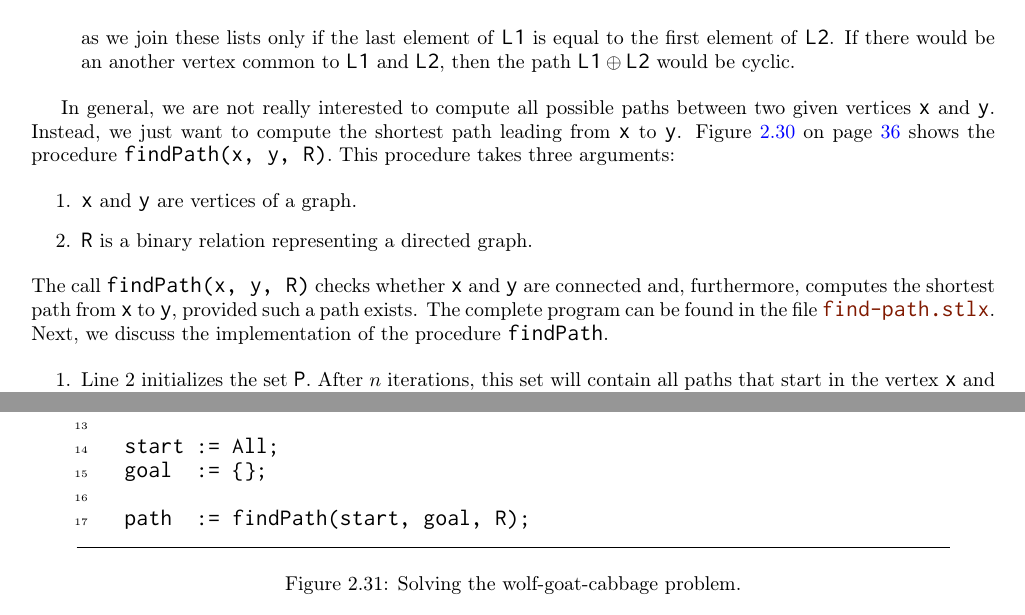
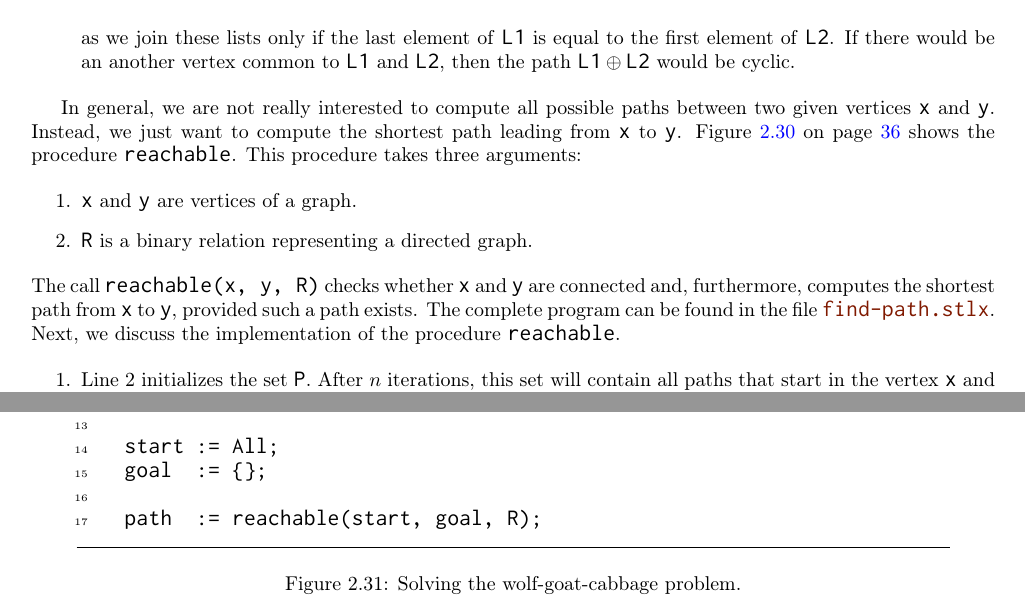
Before and after one commit to karlstroetmann/Logic, a LaTeX thesis (Lecture-Notes/logic.tex, which reads Lecture-Notes/setlx.tex): two parts of pages 36 and 39 of 131, joined at a grey line, cut so that both start at the same text. Compiled offline with pdfLaTeX.

Commit message:
findPath -> reachable

```diff
--- a/Lecture-Notes/setlx.tex
+++ b/Lecture-Notes/setlx.tex
@@ -2389,17 +2389,17 @@ works also for cyclic graphs.
 
 In general, we are not really interested to compute all possible paths between two given vertices
 \texttt{x} and \texttt{y}.  Instead, we just want to compute the shortest path leading from \texttt{x} to \texttt{y}.
-Figure \ref{fig:find-path.stlx} on page \pageref{fig:find-path.stlx} shows the procedure \texttt{findPath(x, y, R)}.
+Figure \ref{fig:find-path.stlx} on page \pageref{fig:find-path.stlx} shows the procedure \texttt{reachable}.
 This procedure takes three arguments:
 \begin{enumerate}
 \item \texttt{x} and \texttt{y} are vertices of a graph.
 \item \texttt{R} is a binary relation representing a directed graph.
 \end{enumerate}
-The call  \texttt{findPath(x, y, R)} checks whether \texttt{x} and \texttt{y} are connected and, furthermore,
+The call  \texttt{reachable(x, y, R)} checks whether \texttt{x} and \texttt{y} are connected and, furthermore,
 computes the shortest path from \texttt{x} to \texttt{y}, provided such a path exists.
 The complete program can be found in the file
 \href{https://github.com/karlstroetmann/Logik/blob/master/SetlX/find-path.stlx}{\texttt{find-path.stlx}}.
-Next, we discuss the implementation of the procedure  \texttt{findPath}.
+Next, we discuss the implementation of the procedure  \texttt{reachable}.
 \begin{enumerate}
 \item Line 2 initializes the set \texttt{P}.  After $n$ iterations, this set will contain all paths
       that start in the vertex \texttt{x} and that have a length of at most $n$.
@@ -2599,7 +2599,7 @@ that combines the statements shown so far.  The solution computed by this progra
     start := All;
     goal  := {};
 
-    path  := findPath(start, goal, R);
+    path  := reachable(start, goal, R);
 \end{Verbatim}
 \vspace*{-0.3cm}
 \caption{Solving the wolf-goat-cabbage problem.}
```
Also changed, not shown: Lecture-Notes/logic.pdf.
